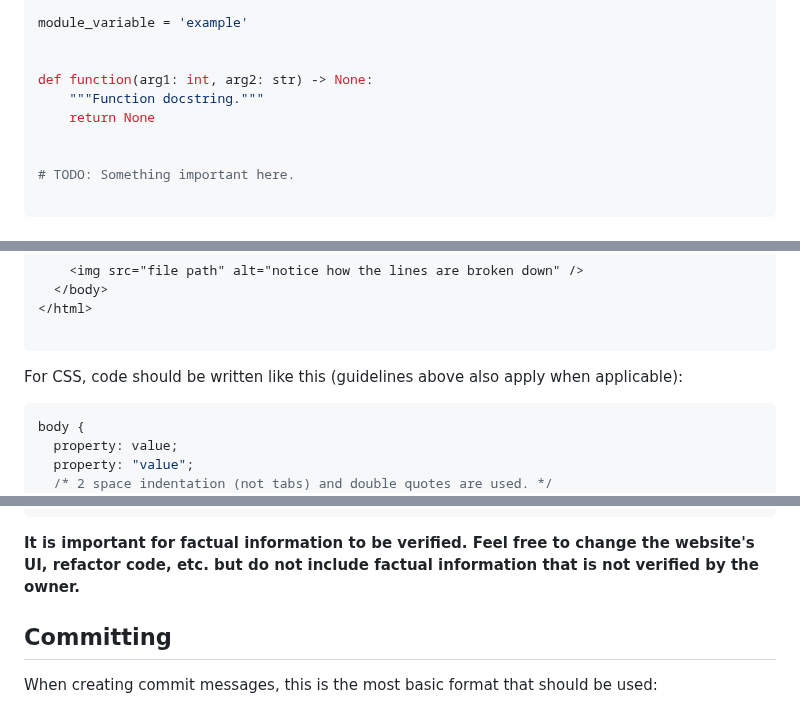
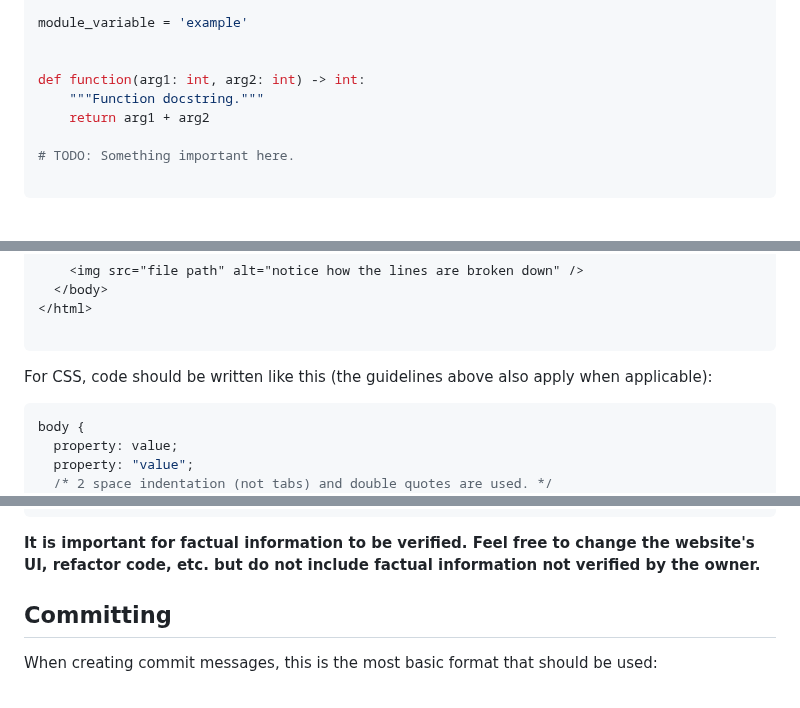
Before and after one commit to jmxjiang/jmxjiangportfolio, a Markdown page: CONTRIBUTING.md, 3 parts joined by grey strips. GitHub-like rendering.

Commit message:
fix: Fix formatting in CONTRIBUTING.md

````diff
--- a/CONTRIBUTING.md
+++ b/CONTRIBUTING.md
@@ -59,10 +59,9 @@ This docstring should follow Google style.
 module_variable = 'example'
 
 
-def function(arg1: int, arg2: str) -> None:
+def function(arg1: int, arg2: int) -> int:
     """Function docstring."""
-    return None
-
+    return arg1 + arg2
 
 # TODO: Something important here.
 
@@ -127,7 +126,7 @@ For more specific guidelines:
 
 ```
 
-For CSS, code should be written like this (guidelines above also apply when applicable):
+For CSS, code should be written like this (the guidelines above also apply when applicable):
 
 ```css
 body {
@@ -156,7 +155,7 @@ keyframes question {
 ```
 
 **It is important for factual information to be verified. Feel free to change the website's UI, refactor code, etc. but
-do not include factual information that is not verified by the owner.**
+do not include factual information not verified by the owner.**
 
 ## Committing
 
````
Also changed, not shown: other parts of CONTRIBUTING.md (+1 -1 lines).
